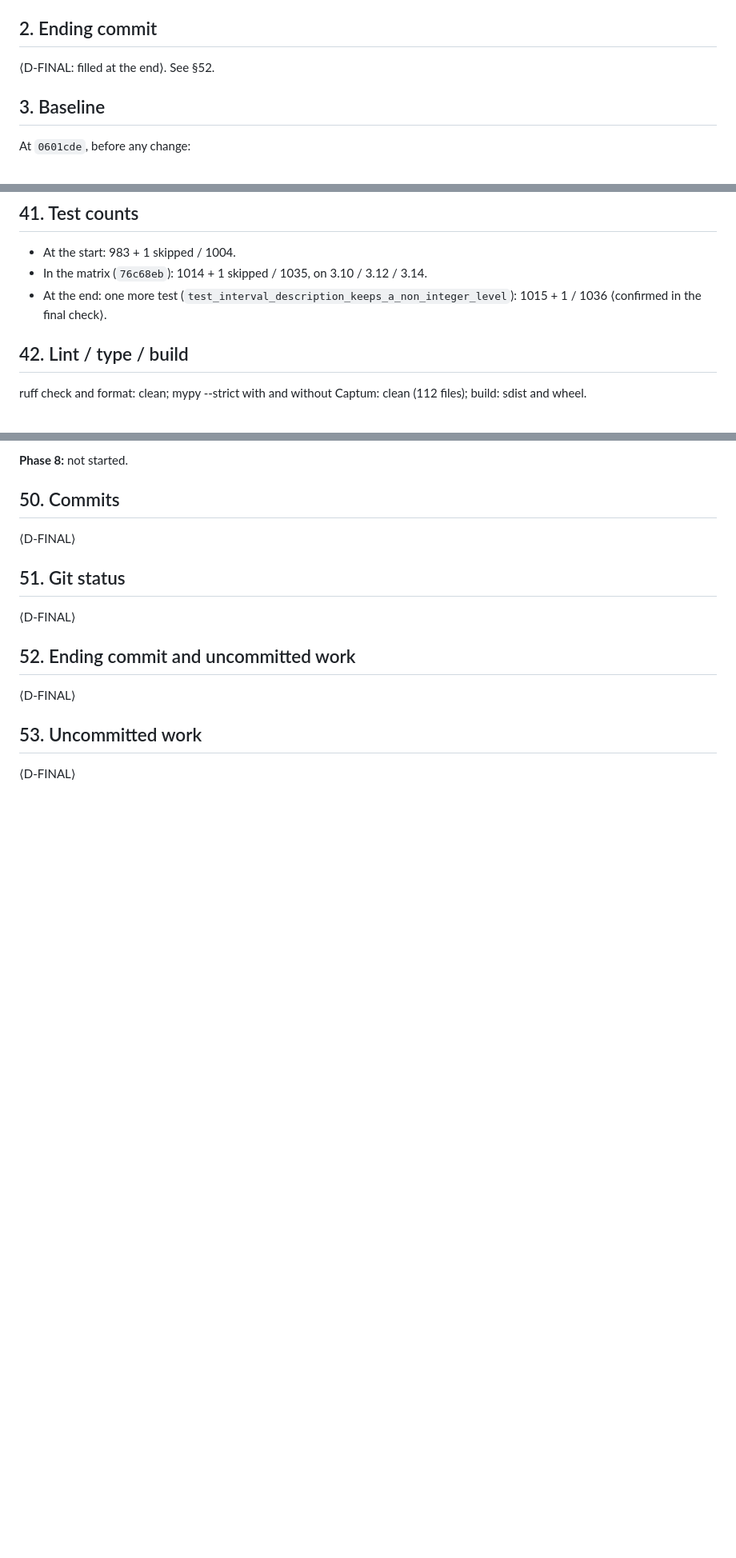
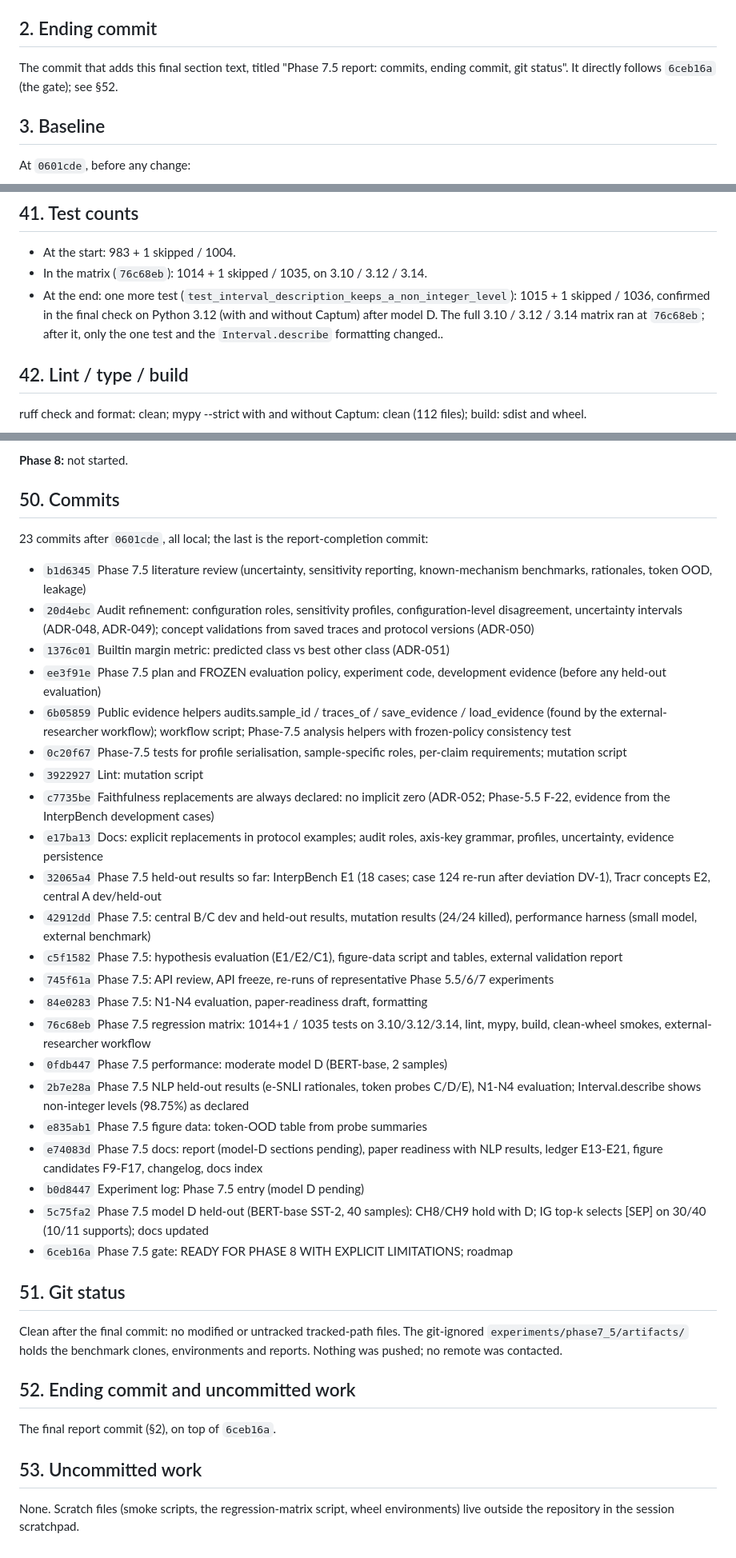
Before and after one commit to NikolasRoufas/beyondnn, a Markdown page: docs/PHASE_7_5_REPORT.md, 3 parts joined by grey strips. Shown at 80% size. Rendered like a GitHub page; blank space fills up the shorter version.

Commit message:
Phase 7.5 report: commits, ending commit, git status

```diff
--- a/docs/PHASE_7_5_REPORT.md
+++ b/docs/PHASE_7_5_REPORT.md
@@ -11,7 +11,7 @@
 
 ## 2. Ending commit
 
-⟨D-FINAL: filled at the end⟩. See §52.
+The commit that adds this final section text, titled "Phase 7.5 report: commits, ending commit, git status". It directly follows `6ceb16a` (the gate); see §52.
 
 ## 3. Baseline
 
@@ -462,7 +462,7 @@ One pattern did not apply in the first run (a formatter line split). It was fixe
 
 - At the start: 983 + 1 skipped / 1004.
 - In the matrix (`76c68eb`): 1014 + 1 skipped / 1035, on 3.10 / 3.12 / 3.14.
-- At the end: one more test (`test_interval_description_keeps_a_non_integer_level`): 1015 + 1 / 1036 ⟨confirmed in the final check⟩.
+- At the end: one more test (`test_interval_description_keeps_a_non_integer_level`): 1015 + 1 skipped / 1036, confirmed in the final check on Python 3.12 (with and without Captum) after model D. The full 3.10 / 3.12 / 3.14 matrix ran at `76c68eb`; after it, only the one test and the `Interval.describe` formatting changed..
 
 ## 42. Lint / type / build
 
@@ -560,16 +560,39 @@ No policy was changed after seeing results.
 
 ## 50. Commits
 
-⟨D-FINAL⟩
+23 commits after `0601cde`, all local; the last is the report-completion commit:
+
+- `b1d6345` Phase 7.5 literature review (uncertainty, sensitivity reporting, known-mechanism benchmarks, rationales, token OOD, leakage)
+- `20d4ebc` Audit refinement: configuration roles, sensitivity profiles, configuration-level disagreement, uncertainty intervals (ADR-048, ADR-049); concept validations from saved traces and protocol versions (ADR-050)
+- `1376c01` Builtin margin metric: predicted class vs best other class (ADR-051)
+- `ee3f91e` Phase 7.5 plan and FROZEN evaluation policy, experiment code, development evidence (before any held-out evaluation)
+- `6b05859` Public evidence helpers audits.sample_id / traces_of / save_evidence / load_evidence (found by the external-researcher workflow); workflow script; Phase-7.5 analysis helpers with frozen-policy consistency test
+- `0c20f67` Phase-7.5 tests for profile serialisation, sample-specific roles, per-claim requirements; mutation script
+- `3922927` Lint: mutation script
+- `c7735be` Faithfulness replacements are always declared: no implicit zero (ADR-052; Phase-5.5 F-22, evidence from the InterpBench development cases)
+- `e17ba13` Docs: explicit replacements in protocol examples; audit roles, axis-key grammar, profiles, uncertainty, evidence persistence
+- `32065a4` Phase 7.5 held-out results so far: InterpBench E1 (18 cases; case 124 re-run after deviation DV-1), Tracr concepts E2, central A dev/held-out
+- `42912dd` Phase 7.5: central B/C dev and held-out results, mutation results (24/24 killed), performance harness (small model, external benchmark)
+- `c5f1582` Phase 7.5: hypothesis evaluation (E1/E2/C1), figure-data script and tables, external validation report
+- `745f61a` Phase 7.5: API review, API freeze, re-runs of representative Phase 5.5/6/7 experiments
+- `84e0283` Phase 7.5: N1-N4 evaluation, paper-readiness draft, formatting
+- `76c68eb` Phase 7.5 regression matrix: 1014+1 / 1035 tests on 3.10/3.12/3.14, lint, mypy, build, clean-wheel smokes, external-researcher workflow
+- `0fdb447` Phase 7.5 performance: moderate model D (BERT-base, 2 samples)
+- `2b7e28a` Phase 7.5 NLP held-out results (e-SNLI rationales, token probes C/D/E), N1-N4 evaluation; Interval.describe shows non-integer levels (98.75%) as declared
+- `e835ab1` Phase 7.5 figure data: token-OOD table from probe summaries
+- `e74083d` Phase 7.5 docs: report (model-D sections pending), paper readiness with NLP results, ledger E13-E21, figure candidates F9-F17, changelog, docs index
+- `b0d8447` Experiment log: Phase 7.5 entry (model D pending)
+- `5c75fa2` Phase 7.5 model D held-out (BERT-base SST-2, 40 samples): CH8/CH9 hold with D; IG top-k selects [SEP] on 30/40 (10/11 supports); docs updated
+- `6ceb16a` Phase 7.5 gate: READY FOR PHASE 8 WITH EXPLICIT LIMITATIONS; roadmap
 
 ## 51. Git status
 
-⟨D-FINAL⟩
+Clean after the final commit: no modified or untracked tracked-path files. The git-ignored `experiments/phase7_5/artifacts/` holds the benchmark clones, environments and reports. Nothing was pushed; no remote was contacted.
 
 ## 52. Ending commit and uncommitted work
 
-⟨D-FINAL⟩
+The final report commit (§2), on top of `6ceb16a`.
 
 ## 53. Uncommitted work
 
-⟨D-FINAL⟩
+None. Scratch files (smoke scripts, the regression-matrix script, wheel environments) live outside the repository in the session scratchpad.
```
